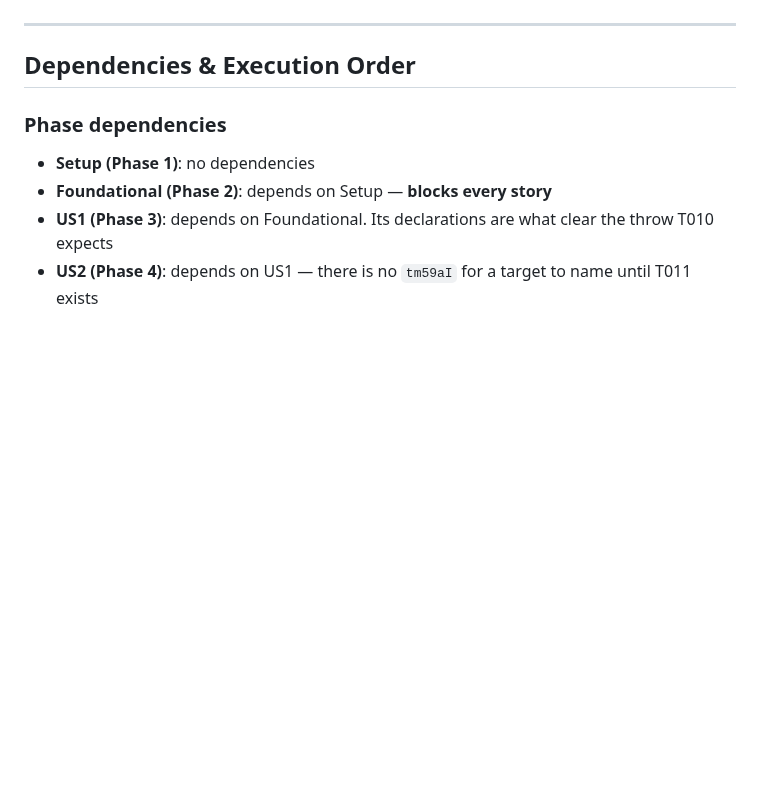
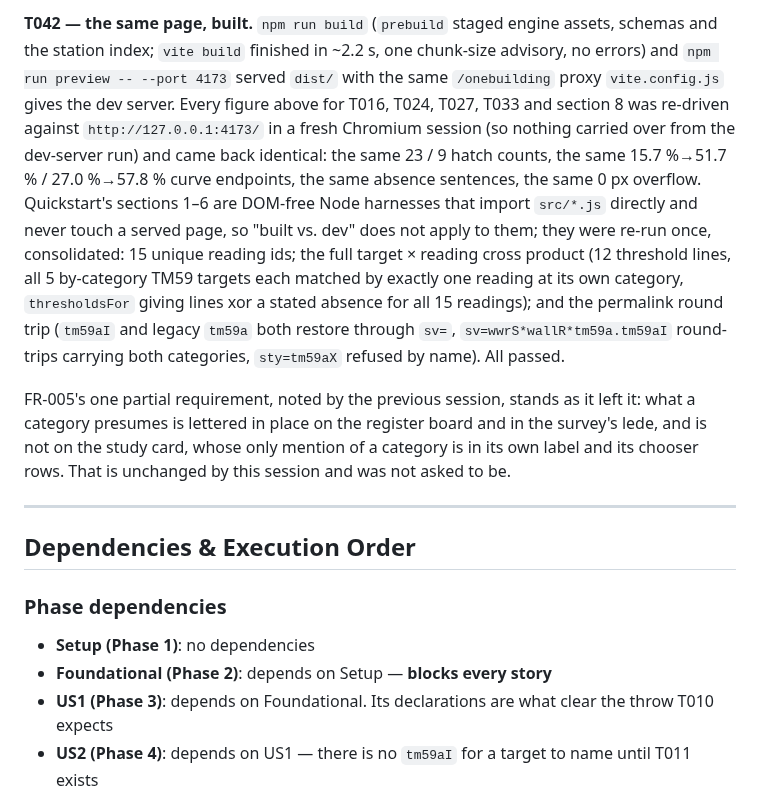
Before and after one commit to idfkit/idfkit-shoebox, a Markdown page: specs/013-tm59-category-i/tasks.md, the part around one of its changes. GitHub-like rendering; blank space fills up the shorter version.

```diff
--- a/specs/013-tm59-category-i/tasks.md
+++ b/specs/013-tm59-category-i/tasks.md
@@ -196,3 +222,23 @@ that category is for.
+**T042 — the same page, built.** `npm run build` (`prebuild` staged engine assets, schemas
+and the station index; `vite build` finished in ~2.2 s, one chunk-size advisory, no
+errors) and `npm run preview -- --port 4173` served `dist/` with the same `/onebuilding`
+proxy `vite.config.js` gives the dev server. Every figure above for T016, T024, T027, T033
+and section 8 was re-driven against `http://127.0.0.1:4173/` in a fresh Chromium session
+(so nothing carried over from the dev-server run) and came back identical: the same
+23 / 9 hatch counts, the same 15.7 %→51.7 % / 27.0 %→57.8 % curve endpoints, the same
+absence sentences, the same 0 px overflow. Quickstart's sections 1–6 are DOM-free Node
+harnesses that import `src/*.js` directly and never touch a served page, so "built vs.
+dev" does not apply to them; they were re-run once, consolidated: 15 unique reading ids;
+the full target × reading cross product (12 threshold lines, all 5 by-category TM59
+targets each matched by exactly one reading at its own category, `thresholdsFor` giving
+lines xor a stated absence for all 15 readings); and the permalink round trip (`tm59aI`
+and legacy `tm59a` both restore through `sv=`, `sv=wwrS*wallR*tm59a.tm59aI` round-trips
+carrying both categories, `sty=tm59aX` refused by name). All passed.
+
+FR-005's one partial requirement, noted by the previous session, stands as it left it:
+what a category presumes is lettered in place on the register board and in the survey's
+lede, and is not on the study card, whose only mention of a category is in its own label
+and its chooser rows. That is unchanged by this session and was not asked to be.
 
 ---
 
```
Also changed, not shown: other parts of specs/013-tm59-category-i/tasks.md (+68 -42 lines).
